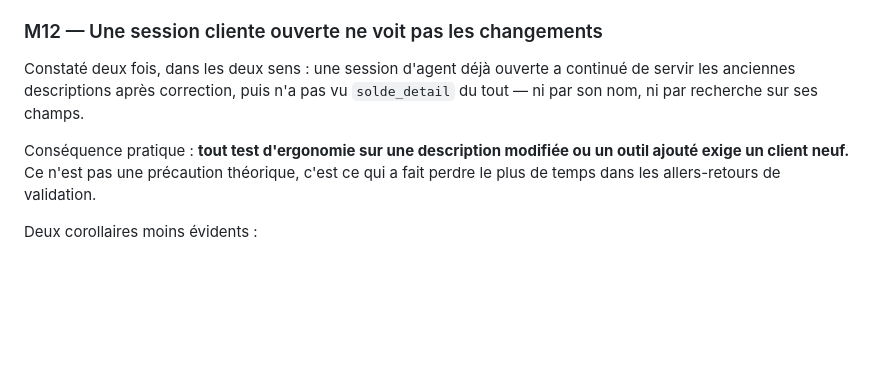
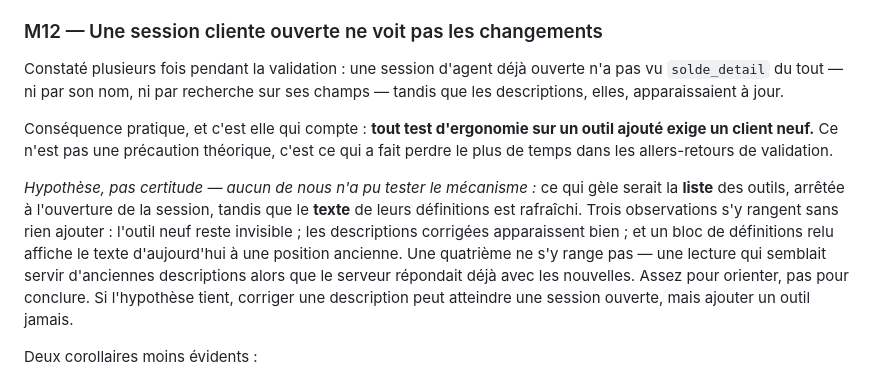
Before and after one commit to leahpar/letmecount-api, a Markdown page: doc/couche-mcp.md, the part around the change. GitHub-like rendering; blank space fills up the shorter version.

Commit message:
🤖 Précise M12 : la liste gèle, le texte se rafraîchit
Hypothèse de la session de validation, qui range trois observations sans
en ajouter, et qui a une conséquence pratique distincte : corriger une
description peut atteindre une session ouverte, ajouter un outil jamais.
Étiquetée comme hypothèse — une quatrième observation ne s'y range pas,
et le mécanisme n'est testable ni d'un côté ni de l'autre.

Co-Authored-By: Claude Opus 5 <noreply@anthropic.com>
Claude-Session: https://claude.ai/code/session_01MMAGvUU2VqMhG6bYNBPyd6

```diff
--- a/doc/couche-mcp.md
+++ b/doc/couche-mcp.md
@@ -777,13 +777,24 @@ au lieu d'être un piège. Un test couvre le cas.
 
 ### M12 — Une session cliente ouverte ne voit pas les changements
 
-Constaté deux fois, dans les deux sens : une session d'agent déjà ouverte a
-continué de servir les anciennes descriptions après correction, puis n'a pas vu
-`solde_detail` du tout — ni par son nom, ni par recherche sur ses champs.
+Constaté plusieurs fois pendant la validation : une session d'agent déjà ouverte
+n'a pas vu `solde_detail` du tout — ni par son nom, ni par recherche sur ses
+champs — tandis que les descriptions, elles, apparaissaient à jour.
 
-Conséquence pratique : **tout test d'ergonomie sur une description modifiée ou un
+Conséquence pratique, et c'est elle qui compte : **tout test d'ergonomie sur un
 outil ajouté exige un client neuf.** Ce n'est pas une précaution théorique, c'est
 ce qui a fait perdre le plus de temps dans les allers-retours de validation.
+
+*Hypothèse, pas certitude — aucun de nous n'a pu tester le mécanisme :* ce qui
+gèle serait la **liste** des outils, arrêtée à l'ouverture de la session, tandis
+que le **texte** de leurs définitions est rafraîchi. Trois observations s'y
+rangent sans rien ajouter : l'outil neuf reste invisible ; les descriptions
+corrigées apparaissent bien ; et un bloc de définitions relu affiche le texte
+d'aujourd'hui à une position ancienne. Une quatrième ne s'y range pas — une
+lecture qui semblait servir d'anciennes descriptions alors que le serveur
+répondait déjà avec les nouvelles. Assez pour orienter, pas pour conclure. Si
+l'hypothèse tient, corriger une description peut atteindre une session ouverte,
+mais ajouter un outil jamais.
 
 Deux corollaires moins évidents :
 
```
